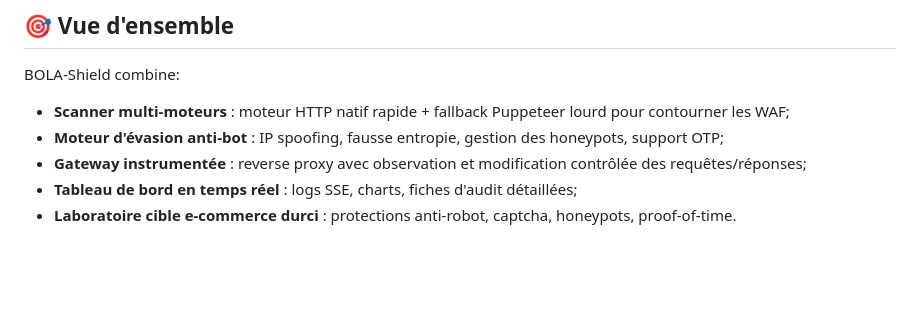
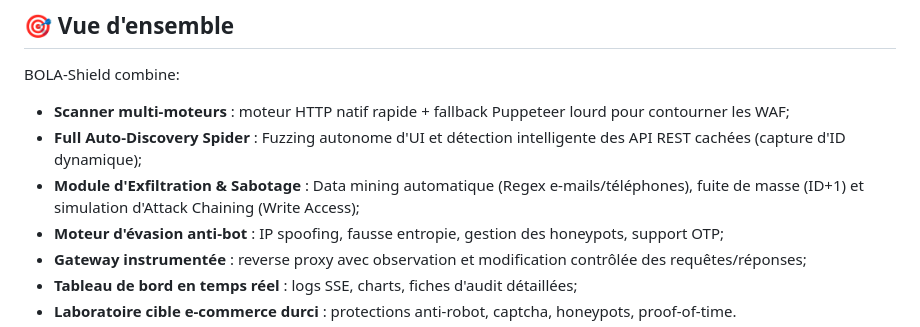
Before and after one commit to ROMI021/projetX, a Markdown page: README.md, the part around the change. Rendered like a GitHub page; blank space fills up the shorter version.

Commit message:
docs: update README with spider and exfiltration engines

```diff
--- a/README.md
+++ b/README.md
@@ -6,6 +6,8 @@
 
 BOLA-Shield combine:
 - **Scanner multi-moteurs** : moteur HTTP natif rapide + fallback Puppeteer lourd pour contourner les WAF;
+- **Full Auto-Discovery Spider** : Fuzzing autonome d'UI et détection intelligente des API REST cachées (capture d'ID dynamique);
+- **Module d'Exfiltration & Sabotage** : Data mining automatique (Regex e-mails/téléphones), fuite de masse (ID+1) et simulation d'Attack Chaining (Write Access);
 - **Moteur d'évasion anti-bot** : IP spoofing, fausse entropie, gestion des honeypots, support OTP;
 - **Gateway instrumentée** : reverse proxy avec observation et modification contrôlée des requêtes/réponses;
 - **Tableau de bord en temps réel** : logs SSE, charts, fiches d'audit détaillées;
```
